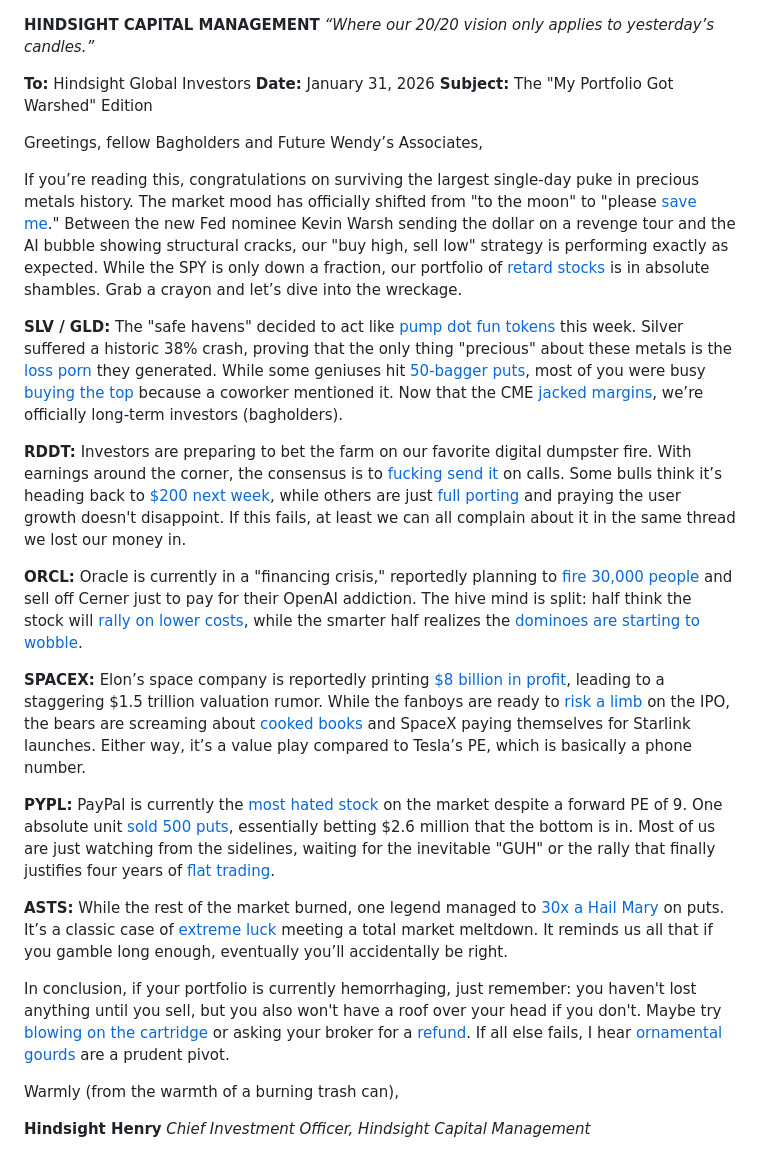
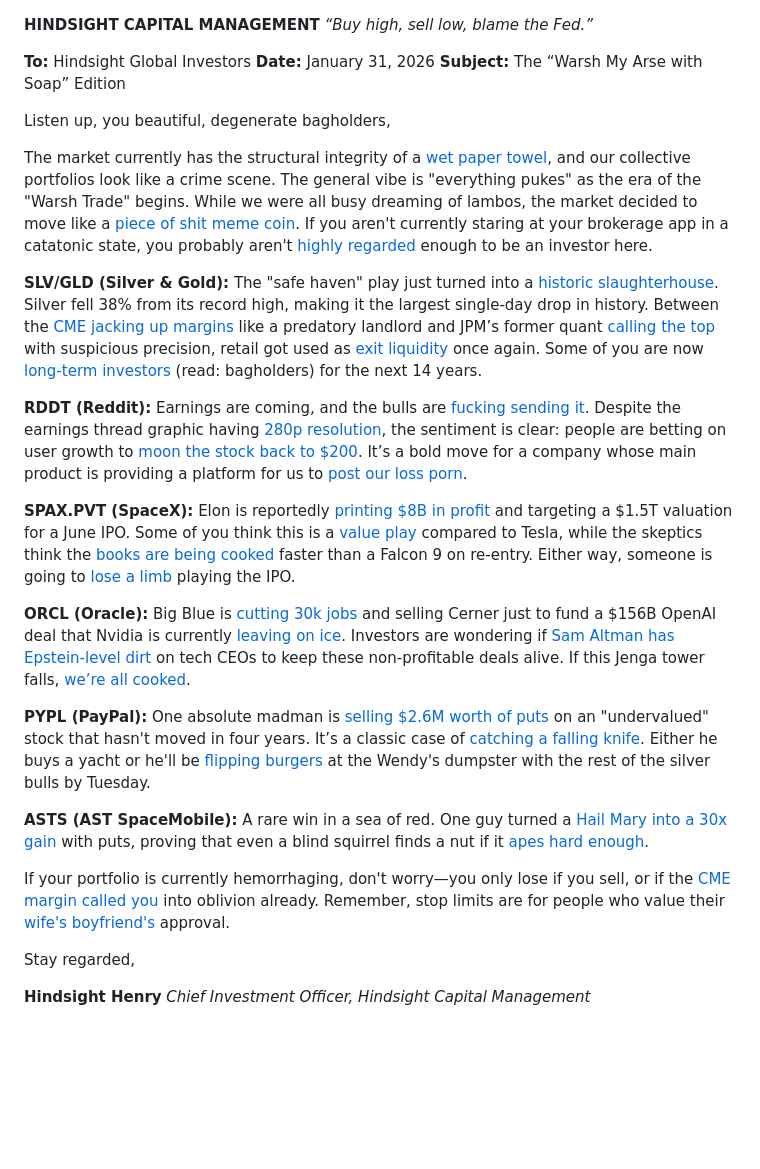
Before and after one commit to ch2ohch2oh/wsbreporter, a Markdown page: site/markdown/2026-01-31.md, the part around the change. Drawn GitHub-style; blank space fills up the shorter version.

Commit message:
Auto-generate letter for 2026-01-31

```diff
--- a/site/markdown/2026-01-31.md
+++ b/site/markdown/2026-01-31.md
@@ -1,29 +1,29 @@
 **HINDSIGHT CAPITAL MANAGEMENT**
-*“Where our 20/20 vision only applies to yesterday’s candles.”*
+*“Buy high, sell low, blame the Fed.”*
 
 **To:** Hindsight Global Investors
 **Date:** January 31, 2026
-**Subject:** The "My Portfolio Got Warshed" Edition
+**Subject:** The “Warsh My Arse with Soap” Edition
 
-Greetings, fellow Bagholders and Future Wendy’s Associates,
+Listen up, you beautiful, degenerate bagholders,
 
-If you’re reading this, congratulations on surviving the largest single-day puke in precious metals history. The market mood has officially shifted from "to the moon" to "please [save me](https://www.reddit.com/r/wallstreetbets/comments/1qr9ztv/weekly_earnings_thread_22_26/o2omjca/)." Between the new Fed nominee Kevin Warsh sending the dollar on a revenge tour and the AI bubble showing structural cracks, our "buy high, sell low" strategy is performing exactly as expected. While the SPY is only down a fraction, our portfolio of [retard stocks](https://www.reddit.com/r/wallstreetbets/comments/1qrhst1/weekend_discussion_thread_for_the_weekend_of/o2obvic/) is in absolute shambles. Grab a crayon and let’s dive into the wreckage.
+The market currently has the structural integrity of a [wet paper towel](https://www.reddit.com/r/wallstreetbets/comments/1qrhst1/weekend_discussion_thread_for_the_weekend_of/o2obayd/), and our collective portfolios look like a crime scene. The general vibe is "everything pukes" as the era of the "Warsh Trade" begins. While we were all busy dreaming of lambos, the market decided to move like a [piece of shit meme coin](https://www.reddit.com/r/wallstreetbets/comments/1qrhst1/weekend_discussion_thread_for_the_weekend_of/o2obayd/). If you aren't currently staring at your brokerage app in a catatonic state, you probably aren't [highly regarded](https://www.reddit.com/r/wallstreetbets/comments/1qrlpae/just_saw_my_degenerate_gambling_returns_vs_sp500/o2p519m/) enough to be an investor here.
 
-**SLV / GLD:** The "safe havens" decided to act like [pump dot fun tokens](https://www.reddit.com/r/wallstreetbets/comments/1qre0t9/breaking_silver_crashes_38_from_record_high_gold/o2ngh2b/) this week. Silver suffered a historic 38% crash, proving that the only thing "precious" about these metals is the [loss porn](https://www.reddit.com/r/wallstreetbets/comments/1qrjkqp/a_beautiful_80k_loss/o2onxxw/) they generated. While some geniuses hit [50-bagger puts](https://www.reddit.com/r/wallstreetbets/comments/1qre0t9/breaking_silver_crashes_38_from_record_high_gold/o2nifsp/), most of you were busy [buying the top](https://www.reddit.com/r/wallstreetbets/comments/1qre0t9/breaking_silver_crashes_38_from_record_high_gold/o2njs9b/) because a coworker mentioned it. Now that the CME [jacked margins](https://www.reddit.com/r/wallstreetbets/comments/1qs5xbo/cme_hikes_gold_margins_from_6_to_8_and_silver/o2t434p/), we’re officially long-term investors (bagholders).
+**SLV/GLD (Silver & Gold):** The "safe haven" play just turned into a [historic slaughterhouse](https://www.reddit.com/gallery/1qre0t9). Silver fell 38% from its record high, making it the largest single-day drop in history. Between the [CME jacking up margins](https://www.reddit.com/r/wallstreetbets/comments/1qs5xbo/cme_hikes_gold_margins_from_6_to_8_and_silver/o2t434p/) like a predatory landlord and JPM’s former quant [calling the top](https://www.reddit.com/r/wallstreetbets/comments/1qrd08w/redhot_silver_is_almost_guaranteed_to_plunge_50/o2n8a77/) with suspicious precision, retail got used as [exit liquidity](https://www.reddit.com/r/wallstreetbets/comments/1qre0t9/breaking_silver_crashes_38_from_record_high_gold/o2njb1d/) once again. Some of you are now [long-term investors](https://www.reddit.com/r/wallstreetbets/comments/1qrjkqp/a_beautiful_80k_loss/o2ophzf/) (read: bagholders) for the next 14 years.
 
-**RDDT:** Investors are preparing to bet the farm on our favorite digital dumpster fire. With earnings around the corner, the consensus is to [fucking send it](https://www.reddit.com/r/wallstreetbets/comments/1qr9ztv/weekly_earnings_thread_22_26/o2mp0c5/) on calls. Some bulls think it’s heading back to [$200 next week](https://www.reddit.com/r/wallstreetbets/comments/1qr9ztv/weekly_earnings_thread_22_26/o2ocpoc/), while others are just [full porting](https://www.reddit.com/r/wallstreetbets/comments/1qr9ztv/weekly_earnings_thread_22_26/o2svqu8/) and praying the user growth doesn't disappoint. If this fails, at least we can all complain about it in the same thread we lost our money in.
+**RDDT (Reddit):** Earnings are coming, and the bulls are [fucking sending it](https://www.reddit.com/r/wallstreetbets/comments/1qr9ztv/weekly_earnings_thread_22_26/o2mp0c5/). Despite the earnings thread graphic having [280p resolution](https://www.reddit.com/r/wallstreetbets/comments/1qr9ztv/weekly_earnings_thread_22_26/o2qd0ee/), the sentiment is clear: people are betting on user growth to [moon the stock back to $200](https://www.reddit.com/r/wallstreetbets/comments/1qr9ztv/weekly_earnings_thread_22_26/o2ocpoc/). It’s a bold move for a company whose main product is providing a platform for us to [post our loss porn](https://www.reddit.com/r/wallstreetbets/comments/1qr9ztv/weekly_earnings_thread_22_26/o2omjca/).
 
-**ORCL:** Oracle is currently in a "financing crisis," reportedly planning to [fire 30,000 people](https://www.reddit.com/r/wallstreetbets/comments/1qrpe22/oracle_may_cut_30k_jobs_and_sell_cerner_to_fund/o2pxwcd/) and sell off Cerner just to pay for their OpenAI addiction. The hive mind is split: half think the stock will [rally on lower costs](https://www.reddit.com/r/wallstreetbets/comments/1qrpe22/oracle_may_cut_30k_jobs_and_sell_cerner_to_fund/o2pybc8/), while the smarter half realizes the [dominoes are starting to wobble](https://www.reddit.com/r/wallstreetbets/comments/1qrpe22/oracle_may_cut_30k_jobs_and_sell_cerner_to_fund/o2q0444/).
+**SPAX.PVT (SpaceX):** Elon is reportedly [printing $8B in profit](https://www.reddit.com/r/wallstreetbets/comments/1qsbfok/spacex_posts_8b_profit_on_1516b_revenue_in_2025/o2ubekh/) and targeting a $1.5T valuation for a June IPO. Some of you think this is a [value play](https://www.reddit.com/r/wallstreetbets/comments/1qsbfok/spacex_posts_8b_profit_on_1516b_revenue_in_2025/o2ubgt3/) compared to Tesla, while the skeptics think the [books are being cooked](https://www.reddit.com/r/wallstreetbets/comments/1qsbfok/spacex_posts_8b_profit_on_1516b_revenue_in_2025/o2ub0vo/) faster than a Falcon 9 on re-entry. Either way, someone is going to [lose a limb](https://www.reddit.com/r/wallstreetbets/comments/1qsbfok/spacex_posts_8b_profit_on_1516b_revenue_in_2025/o2u8mmq/) playing the IPO.
 
-**SPACEX:** Elon’s space company is reportedly printing [$8 billion in profit](https://www.reddit.com/r/wallstreetbets/comments/1qsbfok/spacex_posts_8b_profit_on_1516b_revenue_in_2025/o2u8td8/), leading to a staggering $1.5 trillion valuation rumor. While the fanboys are ready to [risk a limb](https://www.reddit.com/r/wallstreetbets/comments/1qsbfok/spacex_posts_8b_profit_on_1516b_revenue_in_2025/o2u8mmq/) on the IPO, the bears are screaming about [cooked books](https://www.reddit.com/r/wallstreetbets/comments/1qsbfok/spacex_posts_8b_profit_on_1516b_revenue_in_2025/o2ub0vo/) and SpaceX paying themselves for Starlink launches. Either way, it’s a value play compared to Tesla’s PE, which is basically a phone number.
+**ORCL (Oracle):** Big Blue is [cutting 30k jobs](https://hitconsultant.net/2026/01/30/tech-business-oracle-layoffs-cerner-sale-openai-financing-crisis/) and selling Cerner just to fund a $156B OpenAI deal that Nvidia is currently [leaving on ice](https://www.wsj.com/tech/ai/the-100-billion-megadeal-between-openai-and-nvidia-is-on-ice-aa3025e3). Investors are wondering if [Sam Altman has Epstein-level dirt](https://www.reddit.com/r/wallstreetbets/comments/1qrpe22/oracle_may_cut_30k_jobs_and_sell_cerner_to_fund/o2q2ysa/) on tech CEOs to keep these non-profitable deals alive. If this Jenga tower falls, [we’re all cooked](https://www.reddit.com/r/wallstreetbets/comments/1qrpe22/oracle_may_cut_30k_jobs_and_sell_cerner_to_fund/o2pxzbb/).
 
-**PYPL:** PayPal is currently the [most hated stock](https://www.reddit.com/r/wallstreetbets/comments/1qs38rj/paypal_earnings_play_pypl/o2skat9/) on the market despite a forward PE of 9. One absolute unit [sold 500 puts](https://www.reddit.com/r/wallstreetbets/comments/1qs38rj/paypal_earnings_play_pypl/o2sh5il/), essentially betting $2.6 million that the bottom is in. Most of us are just watching from the sidelines, waiting for the inevitable "GUH" or the rally that finally justifies four years of [flat trading](https://www.reddit.com/r/wallstreetbets/comments/1qs38rj/paypal_earnings_play_pypl/o2si9fs/).
+**PYPL (PayPal):** One absolute madman is [selling $2.6M worth of puts](https://www.reddit.com/r/wallstreetbets/comments/1qs38rj/paypal_earnings_play_pypl/o2sh5il/) on an "undervalued" stock that hasn't moved in four years. It’s a classic case of [catching a falling knife](https://www.reddit.com/r/wallstreetbets/comments/1qs38rj/paypal_earnings_play_pypl/o2sit8t/). Either he buys a yacht or he'll be [flipping burgers](https://www.reddit.com/r/wallstreetbets/comments/1qrnpms/how_do_i_get_a_refund/o2nocpm/) at the Wendy's dumpster with the rest of the silver bulls by Tuesday.
 
-**ASTS:** While the rest of the market burned, one legend managed to [30x a Hail Mary](https://www.reddit.com/r/wallstreetbets/comments/1qrqgd4/30x_with_asts_hail_mary/o2q3se9/) on puts. It’s a classic case of [extreme luck](https://www.reddit.com/r/wallstreetbets/comments/1qrqgd4/30x_with_asts_hail_mary/o2q8uv2/) meeting a total market meltdown. It reminds us all that if you gamble long enough, eventually you’ll accidentally be right.
+**ASTS (AST SpaceMobile):** A rare win in a sea of red. One guy turned a [Hail Mary into a 30x gain](https://www.reddit.com/gallery/1qrqgd4) with puts, proving that even a blind squirrel finds a nut if it [apes hard enough](https://www.reddit.com/r/wallstreetbets/comments/1qrqgd4/30x_with_asts_hail_mary/o2q3se9/).
 
-In conclusion, if your portfolio is currently hemorrhaging, just remember: you haven't lost anything until you sell, but you also won't have a roof over your head if you don't. Maybe try [blowing on the cartridge](https://www.reddit.com/r/wallstreetbets/comments/1qrjkqp/a_beautiful_80k_loss/o2oqdad/) or asking your broker for a [refund](https://www.reddit.com/r/wallstreetbets/comments/1qrnpms/how_do_i_get_a_refund/o2pj4oa/). If all else fails, I hear [ornamental gourds](https://www.reddit.com/r/wallstreetbets/comments/1qrd08w/redhot_silver_is_almost_guaranteed_to_plunge_50/o2nc1th/) are a prudent pivot.
+If your portfolio is currently hemorrhaging, don't worry—you only lose if you sell, or if the [CME margin called you](https://www.reddit.com/r/wallstreetbets/comments/1qs5xbo/cme_hikes_gold_margins_from_6_to_8_and_silver/o2t434p/) into oblivion already. Remember, stop limits are for people who value their [wife's boyfriend's](https://www.reddit.com/r/wallstreetbets/comments/1qrjkqp/a_beautiful_80k_loss/o2op3q6/) approval.
 
-Warmly (from the warmth of a burning trash can),
+Stay regarded,
 
 **Hindsight Henry**
 *Chief Investment Officer, Hindsight Capital Management*
```
